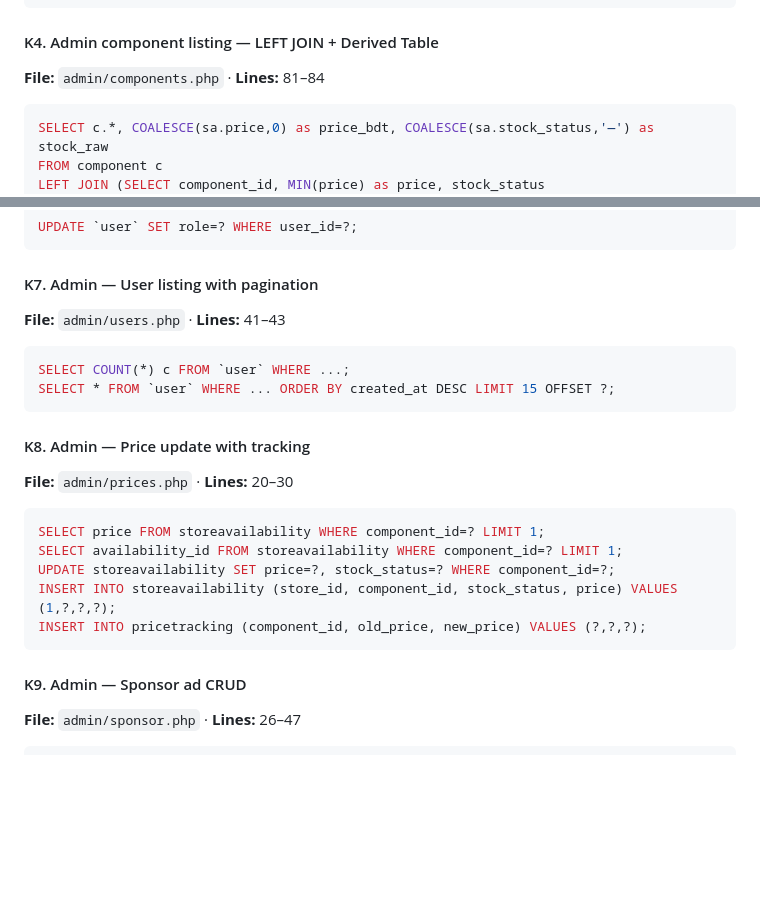
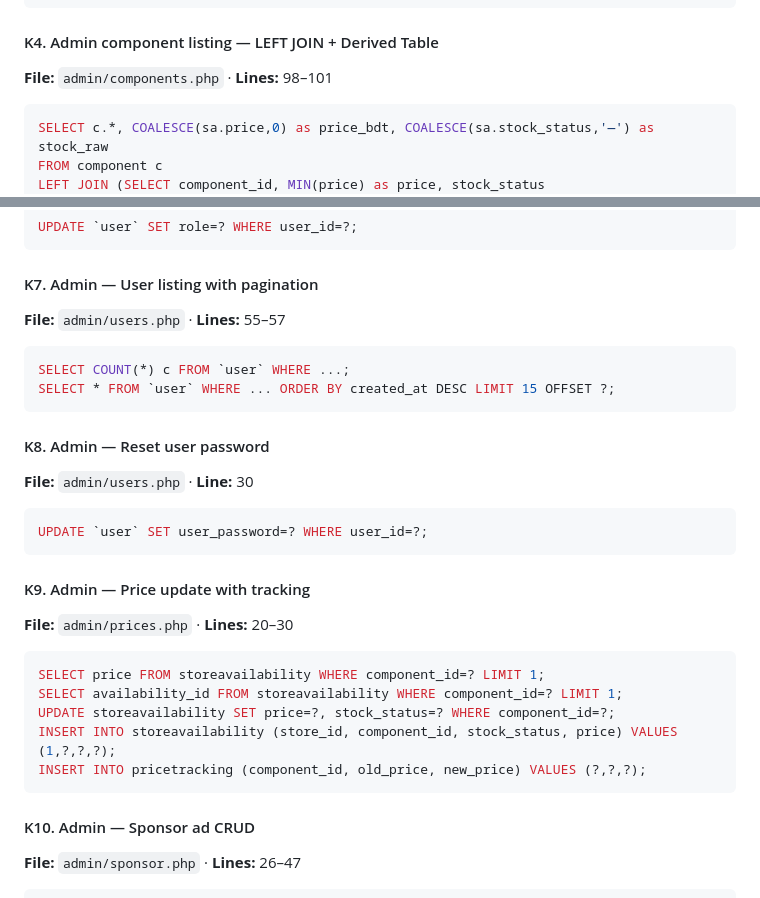
Before and after one commit to SSea-man/Smart-PCBuildSystem, a Markdown page: README.md, 2 parts joined by grey strips. Drawn GitHub-style; blank space fills up the shorter version.

Commit message:
docs: update README.md SQL queries index and line numbers

````diff
--- a/README.md
+++ b/README.md
@@ -933,7 +933,7 @@ ORDER BY b.created_at DESC LIMIT 5;
 ```
 
 #### K4. Admin component listing — LEFT JOIN + Derived Table
-**File:** `admin/components.php` · **Lines:** 81–84
+**File:** `admin/components.php` · **Lines:** 98–101
 
 ```sql
 SELECT c.*, COALESCE(sa.price,0) as price_bdt, COALESCE(sa.stock_status,'—') as stock_raw
@@ -960,14 +960,21 @@ UPDATE `user` SET role=? WHERE user_id=?;
 ```
 
 #### K7. Admin — User listing with pagination
-**File:** `admin/users.php` · **Lines:** 41–43
+**File:** `admin/users.php` · **Lines:** 55–57
 
 ```sql
 SELECT COUNT(*) c FROM `user` WHERE ...;
 SELECT * FROM `user` WHERE ... ORDER BY created_at DESC LIMIT 15 OFFSET ?;
 ```
 
-#### K8. Admin — Price update with tracking
+#### K8. Admin — Reset user password
+**File:** `admin/users.php` · **Line:** 30
+
+```sql
+UPDATE `user` SET user_password=? WHERE user_id=?;
+```
+
+#### K9. Admin — Price update with tracking
 **File:** `admin/prices.php` · **Lines:** 20–30
 
 ```sql
@@ -978,7 +985,7 @@ INSERT INTO storeavailability (store_id, component_id, stock_status, price) VALU
 INSERT INTO pricetracking (component_id, old_price, new_price) VALUES (?,?,?);
 ```
 
-#### K9. Admin — Sponsor ad CRUD
+#### K10. Admin — Sponsor ad CRUD
 **File:** `admin/sponsor.php` · **Lines:** 26–47
 
 ```sql
````
